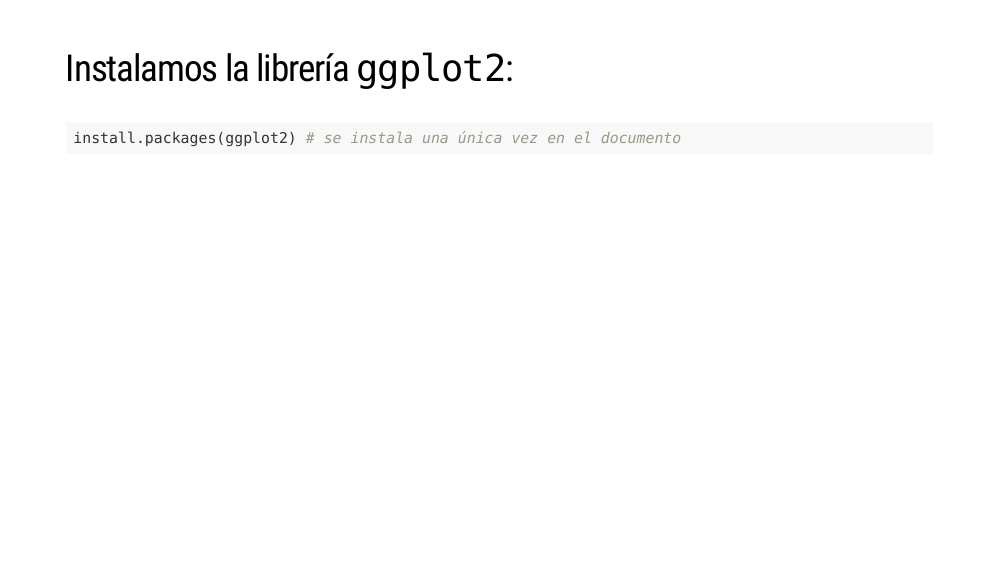
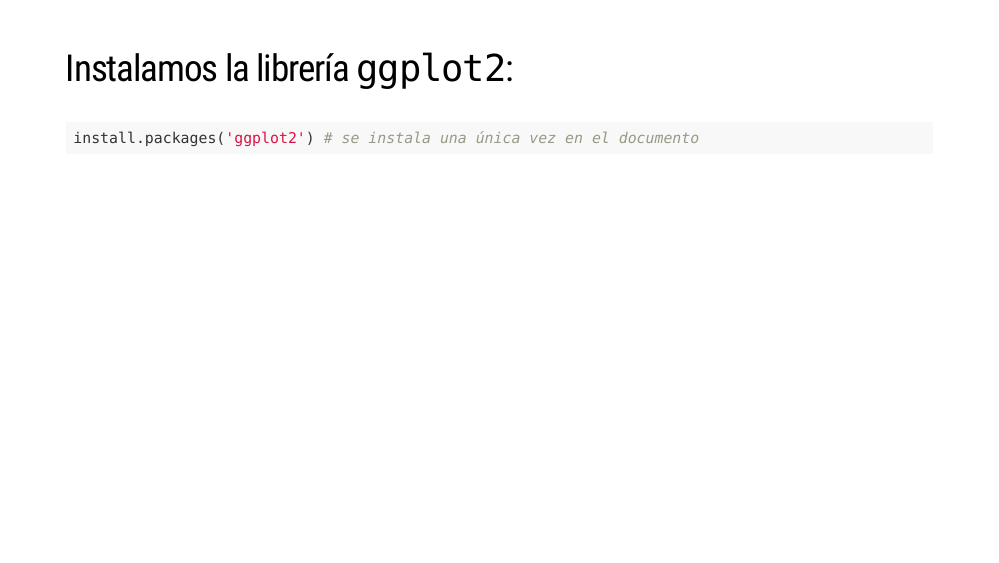
Before and after one commit to analytical/UChile, an R Markdown document (index.Rmd): page 31 of 197. Rendered offline with R 4.5, knitr and Pandoc, with nearby package versions; the slides are laid out offline by our stand-in for remark.js, each with all of its steps uncovered, in fonts that may differ from those the slides ask for, and without slide numbers, shadows or browser add-ons; code that draws random numbers runs with fixed seeds of ours; a font, style sheet, LaTeX package, included part or bibliography that could not be used is replaced or left out.

Commit message:
Correcion ggplot2

````diff
--- a/index.Rmd
+++ b/index.Rmd
@@ -330,7 +330,7 @@ class: center middle inverse
 ## Instalamos la librería `ggplot2`:
 
 ```{r, eval = F}
-install.packages(ggplot2) # se instala una única vez en el documento
+install.packages('ggplot2') # se instala una única vez en el documento
 ```
 
 ---
````
Also changed, not shown: index.html, index_files/figure-html/unnamed-chunk-44-1.png, index_files/figure-html/unnamed-chunk-9-1.png.
